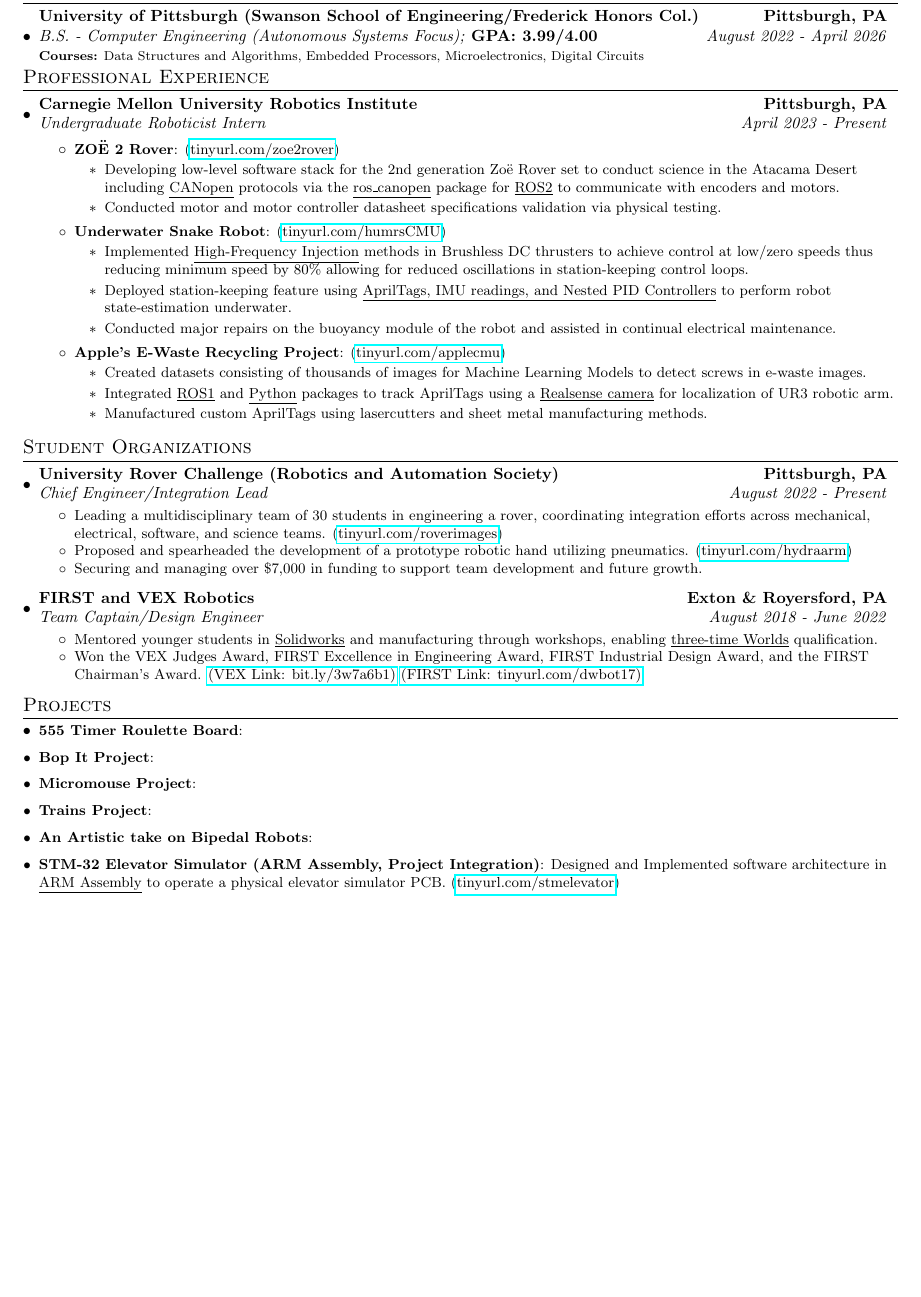
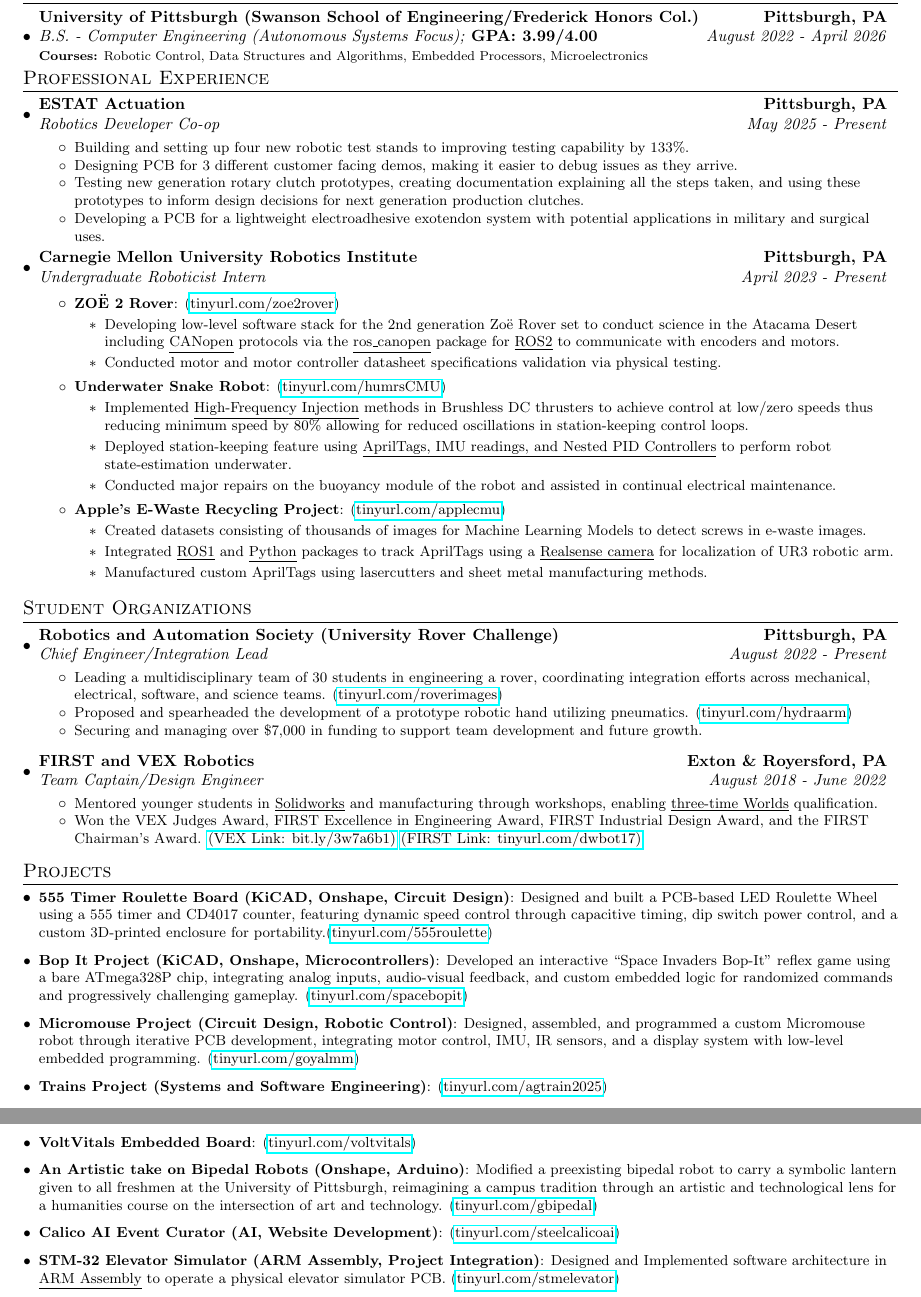
Before and after one commit to Aragya1642/Aragya_Resume, a LaTeX document (main.tex): part of page 1 of 2 before the commit and two parts of pages 1 and 2 of 2 after it, the two joined at a grey line, cut so that both start at the same text, the shorter picture padded with empty space. Compiled offline with pdfLaTeX.

Commit message:
Adds a lot of links for projects and some descriptions

```diff
--- a/main.tex
+++ b/main.tex
@@ -113,12 +113,21 @@
         \educationSubheading
             {University of Pittsburgh (Swanson School of Engineering/Frederick Honors Col.)}{Pittsburgh, PA}
             {B.S. - Computer Engineering (Autonomous Systems Focus); }{GPA: 3.99/4.00}{August 2022 - April 2026}
-            {Data Structures and Algorithms, Embedded Processors, Microelectronics, Digital Circuits}
+            {Robotic Control, Data Structures and Algorithms, Embedded Processors, Microelectronics}
       \resumeSubHeadingListEnd
 
 %-----------RELEVANT EXPERIENCE-----------------
 \section{Professional Experience}
     \resumeSubHeadingListStart
+        \resumeSubheading
+            {ESTAT Actuation}{Pittsburgh, PA}
+            {Robotics Developer Co-op}{May 2025 -  Present}
+            \resumeItemListStart
+                \resumeItemWithoutTitle{Building and setting up four new robotic test stands to improving testing capability by 133\%.}
+                \resumeItemWithoutTitle{Designing PCB for 3 different customer facing demos, making it easier to debug issues as they arrive.}
+                \resumeItemWithoutTitle{Testing new generation rotary clutch prototypes, creating documentation explaining all the steps taken, and using these prototypes to inform design decisions for next generation production clutches.}
+                \resumeItemWithoutTitle{Developing a PCB for a lightweight electroadhesive exotendon system with potential applications in military and surgical uses.}
+            \resumeItemListEnd
         \resumeSubheading
             {Carnegie Mellon University Robotics Institute}{Pittsburgh, PA}
             {Undergraduate Roboticist Intern}{April 2023 -  Present}
@@ -141,32 +150,22 @@
                       \item Manufactured custom AprilTags using lasercutters and sheet metal manufacturing methods.
                     \end{itemize}
             \resumeItemListEnd
-      \resumeSubHeadingListEnd
+        % \resumeSubheading
+        %     {UPMC - Laboratory of Ocular Biomechanics}{Pittsburgh, PA}
+        %     {Undergraduate Researcher (Volunteer)}{January 2023 -  May 2023}
+        %     \resumeItemListStart
+        %         \resumeItem{Project Course - Find Movie Similarity from Plot Summaries}
+        %             {Created project based course using Unsupervised learning and natural language processing.}
+        %         \resumeItem{Tutorial - Introduction to Reinforcement Learning}
+        %             {Created tutorial for Q-learning RL algorithm and  concepts.}
+        %     \resumeItemListEnd
+    \resumeSubHeadingListEnd
 \vspace{-5pt}
-%         \resumeSubheading
-%             % TODO: Call it Part-Time or Volunteer??
-%             {UPMC - Laboratory of Ocular Biomechanics}{Pittsburgh, PA}
-%             {Undergraduate Researcher (Volunteer)}{January 2023 -  May 2023}
-%             \resumeItemListStart
-%                 \resumeItem{Project Course - Find Movie Similarity from Plot Summaries}
-%                     {Created project based course using Unsupervised learning and natural language processing.}
-%                 \resumeItem{Tutorial - Introduction to Reinforcement Learning}
-%                     {Created tutorial for Q-learning RL algorithm and  concepts.}
-%             \resumeItemListEnd
-%     \resumeSubHeadingListEnd
-% \vspace{-5pt}
 
 \section{Student Organizations}
     \resumeSubHeadingListStart
-%         \resumeSubheading
-%             {MIT-PITT-RW Autonomous Racing Team}{Pittsburgh, PA}
-%             {Core Systems Engineer}{April 2024 -  Present}
-%             \resumeItemListStart
-%               \resumeItemWithoutTitle {TODO}}
-%             \resumeItemListEnd
-% \vspace{4pt}
         \resumeSubheading
-            {University Rover Challenge (Robotics and Automation Society)}{Pittsburgh, PA}
+            {Robotics and Automation Society (University Rover Challenge)}{Pittsburgh, PA}
             {Chief Engineer/Integration Lead}{August 2022 -  Present}
             \resumeItemListStart
               \resumeItemWithoutTitle{Leading a multidisciplinary team of 30 students in engineering a rover, coordinating integration efforts across mechanical, electrical, software, and science teams. \myLink{tinyurl.com/roverimages}}
@@ -222,15 +221,26 @@
 %-----------TECHNICAL PROJECTS-----------------
 \section{Projects}
   \resumeSubHeadingListStart
-    \resumeSubItem{555 Timer Roulette Board}{}
+    \resumeSubItem{555 Timer Roulette Board (KiCAD, Onshape, Circuit Design)}
+    {Designed and built a PCB-based LED Roulette Wheel using a 555 timer and CD4017 counter, featuring dynamic speed control through capacitive timing, dip switch power control, and a custom 3D-printed enclosure for portability.\myLink{tinyurl.com/555roulette}}
 \vspace{3pt}
-    \resumeSubItem{Bop It Project}{}
+    \resumeSubItem{Bop It Project (KiCAD, Onshape, Microcontrollers)}
+    {Developed an interactive “Space Invaders Bop-It” reflex game using a bare ATmega328P chip, integrating analog inputs, audio-visual feedback, and custom embedded logic for randomized commands and progressively challenging gameplay. \myLink{tinyurl.com/spacebopit}}
 \vspace{3pt}
-    \resumeSubItem{Micromouse Project}{}
+    \resumeSubItem{Micromouse Project (Circuit Design, Robotic Control)}
+    {Designed, assembled, and programmed a custom Micromouse robot through iterative PCB development, integrating motor control, IMU, IR sensors, and a display system with low-level embedded programming. \myLink{tinyurl.com/goyalmm}}
 \vspace{3pt}
-    \resumeSubItem{Trains Project}{}
+    \resumeSubItem{Trains Project (Systems and Software Engineering)}
+    {\myLink{tinyurl.com/agtrain2025}}
 \vspace{3pt}
-    \resumeSubItem{An Artistic take on Bipedal Robots}{}
+    \resumeSubItem{VoltVitals Embedded Board}
+    {\myLink{tinyurl.com/voltvitals}}
+\vspace{3pt}
+    \resumeSubItem{An Artistic take on Bipedal Robots (Onshape, Arduino)}
+    {Modified a preexisting bipedal robot to carry a symbolic lantern given to all freshmen at the University of Pittsburgh, reimagining a campus tradition through an artistic and technological lens for a humanities course on the intersection of art and technology. \myLink{tinyurl.com/gbipedal}}
+\vspace{3pt}
+    \resumeSubItem{Calico AI Event Curator (AI, Website Development)}
+    {\myLink{tinyurl.com/steelcalicoai}}
 \vspace{3pt}
     \resumeSubItem{STM-32 Elevator Simulator (ARM Assembly, Project Integration)}
     {Designed and Implemented software architecture in \underline{ARM Assembly} to operate a physical elevator simulator PCB. \myLink{tinyurl.com/stmelevator}}
```
Also changed, not shown: main.pdf, main.tex (14 more changed lines).
